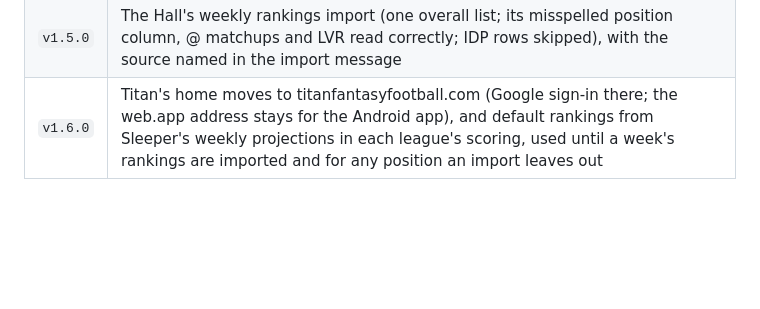
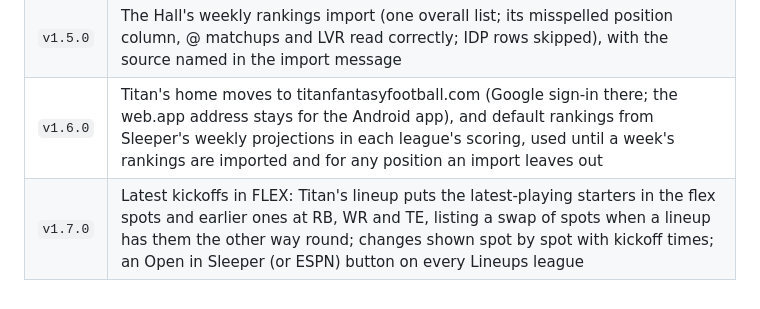
Before and after one commit to clintonburnell-cmd/titan-fantasy-football, a Markdown page: README.md, the part around the change. Rendered like a GitHub page; blank space fills up the shorter version.

Commit message:
v1.7.0 save point: README save points
Co-Authored-By: Claude Opus 5 (1M context) <noreply@anthropic.com>
Claude-Session: https://claude.ai/code/session_01Ebdvei3rtyGouWNdXdBn7G

```diff
--- a/README.md
+++ b/README.md
@@ -230,3 +230,4 @@ No build step and no dependencies. It runs on any static host.
 | `v1.4.0` | Lineups filters by problem (lineup changes, empty spots, out or doubtful, questionable, on bye, unranked starters, wire upgrades) and an ON BYE call for starters on bye; Rosters in Sleeper's order (starters by spot, bench by position, IR and taxi under Reserve); fold and unfold leagues on Lineups and Rosters, with Expand all and Collapse all everywhere |
 | `v1.5.0` | The Hall's weekly rankings import (one overall list; its misspelled position column, @ matchups and LVR read correctly; IDP rows skipped), with the source named in the import message |
 | `v1.6.0` | Titan's home moves to titanfantasyfootball.com (Google sign-in there; the web.app address stays for the Android app), and default rankings from Sleeper's weekly projections in each league's scoring, used until a week's rankings are imported and for any position an import leaves out |
+| `v1.7.0` | Latest kickoffs in FLEX: Titan's lineup puts the latest-playing starters in the flex spots and earlier ones at RB, WR and TE, listing a swap of spots when a lineup has them the other way round; changes shown spot by spot with kickoff times; an Open in Sleeper (or ESPN) button on every Lineups league |
```
